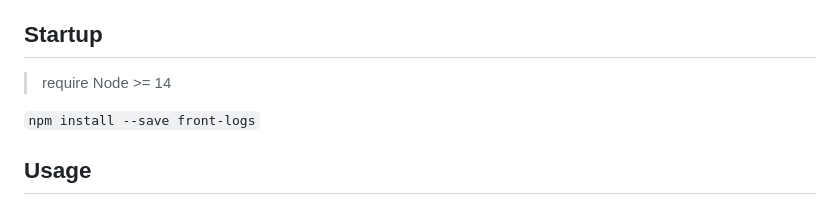
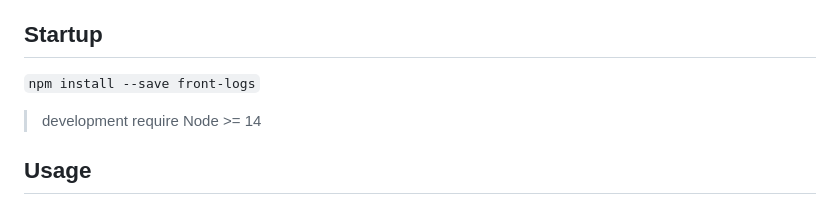
Before and after one commit to mosuzi/front-logs, a Markdown page: README.md, the part around the change. Rendered like a GitHub page.

```diff
--- a/README.md
+++ b/README.md
@@ -4,9 +4,9 @@ Frontend log engine with ability to send logs to server, auto retry when error o
 
 ## Startup
 
-> require Node >= 14
+`npm install --save front-logs`
 
-`npm install --save front-logs`
+> development require Node >= 14
 
 ## Usage
 
```
